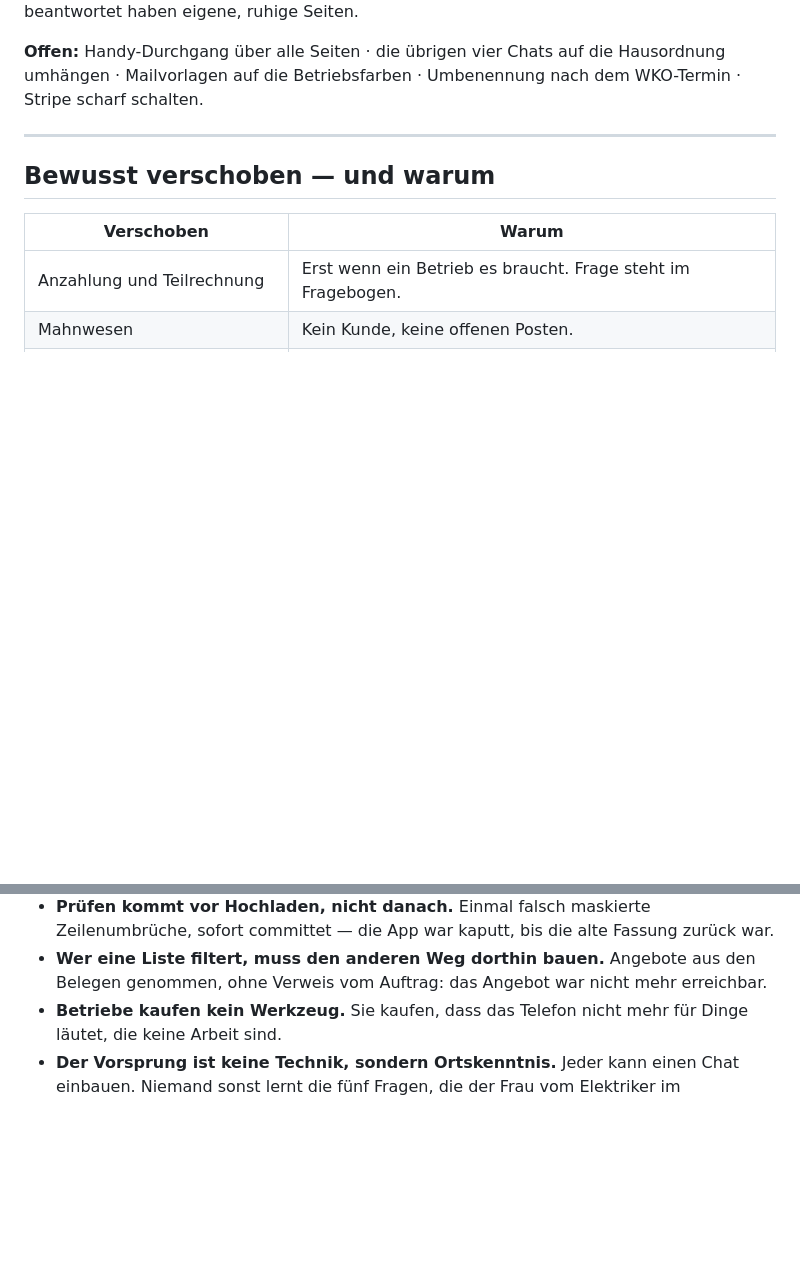
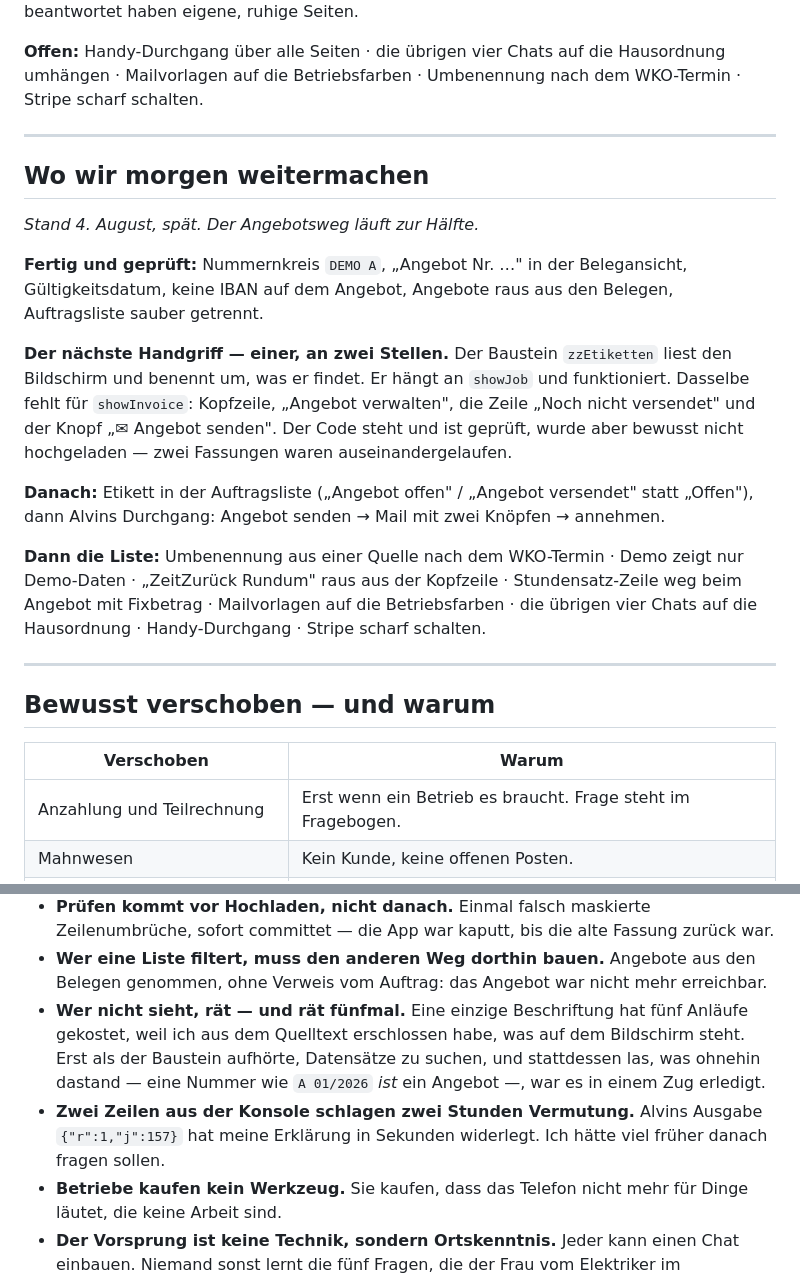
Before and after one commit to alvinehrnberger/zeitzurueck, a Markdown page: PROJECT_MEMORY.md, 2 parts joined by grey strips. Rendered like a GitHub page; blank space fills up the shorter version.

Commit message:
PROJECT_MEMORY: Stand und wie es morgen weitergeht

```diff
--- a/PROJECT_MEMORY.md
+++ b/PROJECT_MEMORY.md
@@ -129,6 +129,20 @@ Opus 5 liegt bei agentischem Programmieren vorn (43 % gegen 33 %) und ausdrückl
 
 ---
 
+## Wo wir morgen weitermachen
+
+*Stand 4. August, spät. Der Angebotsweg läuft zur Hälfte.*
+
+**Fertig und geprüft:** Nummernkreis `DEMO A`, „Angebot Nr. …" in der Belegansicht, Gültigkeitsdatum, keine IBAN auf dem Angebot, Angebote raus aus den Belegen, Auftragsliste sauber getrennt.
+
+**Der nächste Handgriff — einer, an zwei Stellen.** Der Baustein `zzEtiketten` liest den Bildschirm und benennt um, was er findet. Er hängt an `showJob` und funktioniert. Dasselbe fehlt für `showInvoice`: Kopfzeile, „Angebot verwalten", die Zeile „Noch nicht versendet" und der Knopf „✉ Angebot senden". Der Code steht und ist geprüft, wurde aber bewusst nicht hochgeladen — zwei Fassungen waren auseinandergelaufen.
+
+**Danach:** Etikett in der Auftragsliste („Angebot offen" / „Angebot versendet" statt „Offen"), dann Alvins Durchgang: Angebot senden → Mail mit zwei Knöpfen → annehmen.
+
+**Dann die Liste:** Umbenennung aus einer Quelle nach dem WKO-Termin · Demo zeigt nur Demo-Daten · „ZeitZurück Rundum" raus aus der Kopfzeile · Stundensatz-Zeile weg beim Angebot mit Fixbetrag · Mailvorlagen auf die Betriebsfarben · die übrigen vier Chats auf die Hausordnung · Handy-Durchgang · Stripe scharf schalten.
+
+---
+
 ## Bewusst verschoben — und warum
 
 | Verschoben | Warum |
@@ -165,6 +179,8 @@ Opus 5 liegt bei agentischem Programmieren vorn (43 % gegen 33 %) und ausdrückl
 - **In fremdem Code, den man nicht lesen kann, schneidet man nicht.** Besser ein eigener Baustein am Dateiende, der sich zuletzt einhängt und still scheitert, als fünf geratene Änderungen mitten hinein.
 - **Prüfen kommt vor Hochladen, nicht danach.** Einmal falsch maskierte Zeilenumbrüche, sofort committet — die App war kaputt, bis die alte Fassung zurück war.
 - **Wer eine Liste filtert, muss den anderen Weg dorthin bauen.** Angebote aus den Belegen genommen, ohne Verweis vom Auftrag: das Angebot war nicht mehr erreichbar.
+- **Wer nicht sieht, rät — und rät fünfmal.** Eine einzige Beschriftung hat fünf Anläufe gekostet, weil ich aus dem Quelltext erschlossen habe, was auf dem Bildschirm steht. Erst als der Baustein aufhörte, Datensätze zu suchen, und stattdessen las, was ohnehin dastand — eine Nummer wie `A 01/2026` *ist* ein Angebot —, war es in einem Zug erledigt.
+- **Zwei Zeilen aus der Konsole schlagen zwei Stunden Vermutung.** Alvins Ausgabe `{"r":1,"j":157}` hat meine Erklärung in Sekunden widerlegt. Ich hätte viel früher danach fragen sollen.
 - **Betriebe kaufen kein Werkzeug.** Sie kaufen, dass das Telefon nicht mehr für Dinge läutet, die keine Arbeit sind.
 - **Der Vorsprung ist keine Technik, sondern Ortskenntnis.** Jeder kann einen Chat einbauen. Niemand sonst lernt die fünf Fragen, die der Frau vom Elektriker im Wienerwald wirklich gestellt werden.
 
```
